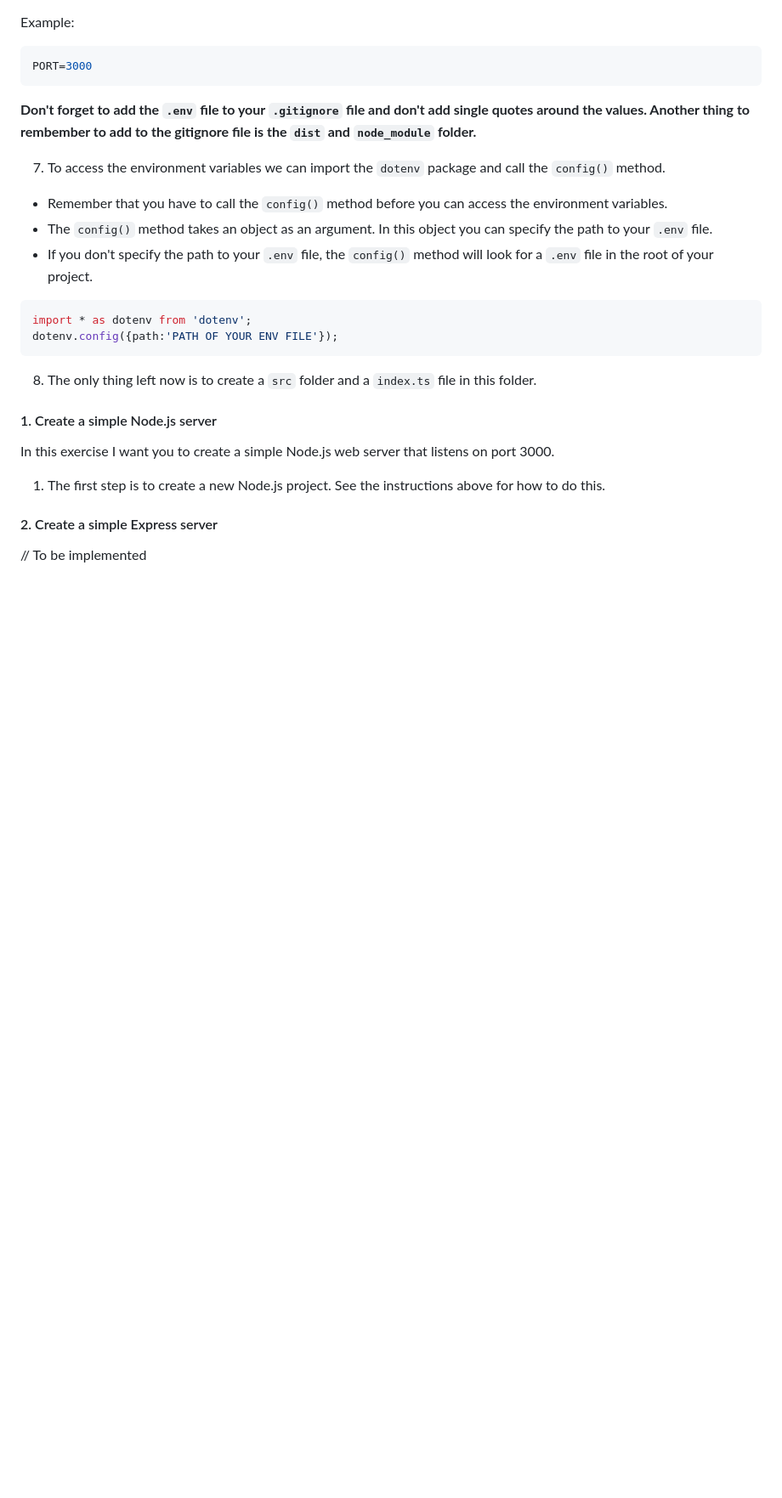
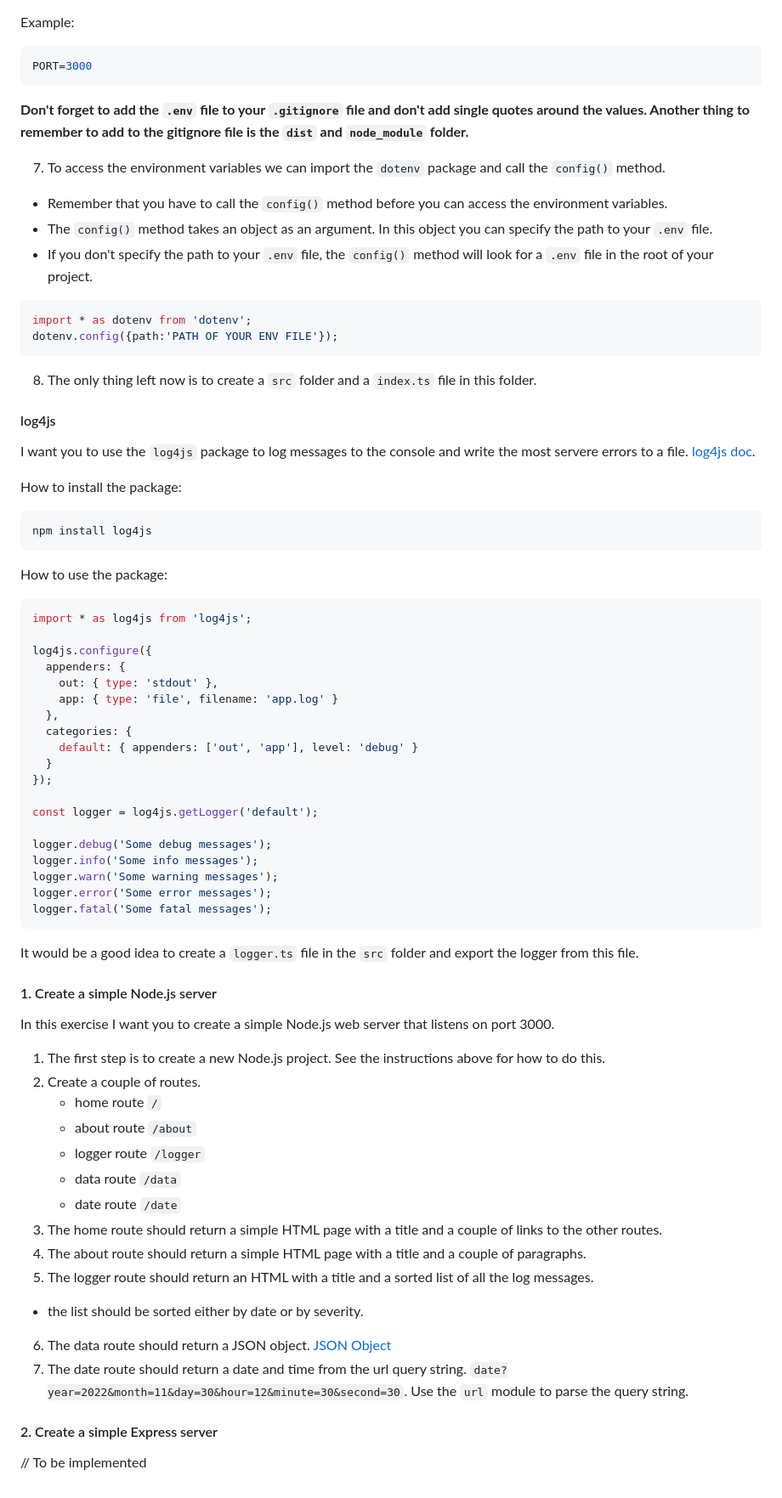
Before and after one commit to FullStackTypeScriptCourse/course_material, a Markdown page: week6_node/README.md, the part around the change. Shown: that part at 85% size. Drawn GitHub-style; blank space fills up the shorter version.

Commit message:
added to week6_node

````diff
--- a/week6_node/README.md
+++ b/week6_node/README.md
@@ -203,7 +203,7 @@ Example:
 PORT=3000
 ```
 
-**Don't forget to add the `.env` file to your `.gitignore` file and don't add single quotes around the values. Another thing to rembember to add to the gitignore file is the `dist` and `node_module` folder.**
+**Don't forget to add the `.env` file to your `.gitignore` file and don't add single quotes around the values. Another thing to remember to add to the gitignore file is the `dist` and `node_module` folder.**
 
 7. To access the environment variables we can import the `dotenv` package and call the `config()` method.
   - Remember that you have to call the `config()` method before you can access the environment variables.
@@ -218,11 +218,60 @@ dotenv.config({path:'PATH OF YOUR ENV FILE'});
 
 8. The only thing left now is to create a `src` folder and a `index.ts` file in this folder.
 
+
+#### log4js
+
+I want you to use the `log4js` package to log messages to the console and write the most servere errors to a file. [log4js doc](https://log4js-node.github.io/log4js-node/).
+
+How to install the package:
+
+```bash
+npm install log4js
+```
+
+How to use the package:
+
+```typescript
+import * as log4js from 'log4js';
+
+log4js.configure({
+  appenders: {
+    out: { type: 'stdout' },
+    app: { type: 'file', filename: 'app.log' }
+  },
+  categories: {
+    default: { appenders: ['out', 'app'], level: 'debug' }
+  }
+});
+
+const logger = log4js.getLogger('default');
+
+logger.debug('Some debug messages');
+logger.info('Some info messages');
+logger.warn('Some warning messages');
+logger.error('Some error messages');
+logger.fatal('Some fatal messages');
+```
+
+It would be a good idea to create a `logger.ts` file in the `src` folder and export the logger from this file.
+
 #### 1. Create a simple Node.js server
 
 In this exercise I want you to create a simple Node.js web server that listens on port 3000.
 
 1. The first step is to create a new Node.js project. See the instructions above for how to do this.
+2. Create a couple of routes.
+   - home route `/`
+   - about route `/about`
+   - logger route `/logger`
+   - data route `/data`
+   - date route `/date`
+3. The home route should return a simple HTML page with a title and a couple of links to the other routes.
+4. The about route should return a simple HTML page with a title and a couple of paragraphs.
+5. The logger route should return an HTML with a title and a sorted list of all the log messages.
+  - the list should be sorted either by date or by severity.
+6. The data route should return a JSON object. [JSON Object](https://gist.github.com/tysker/1ebc990181fb31ab97306521fd36771a)
+7. The date route should return a date and time from the url query string. `date?year=2022&month=11&day=30&hour=12&minute=30&second=30`. Use the `url` module to parse the query string.
 
 
 
````
